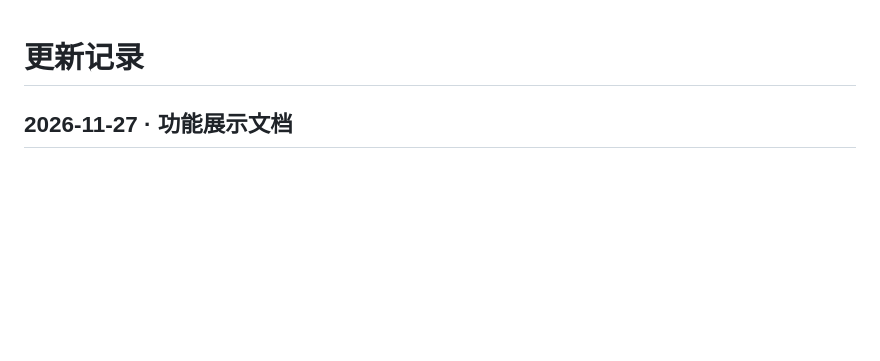
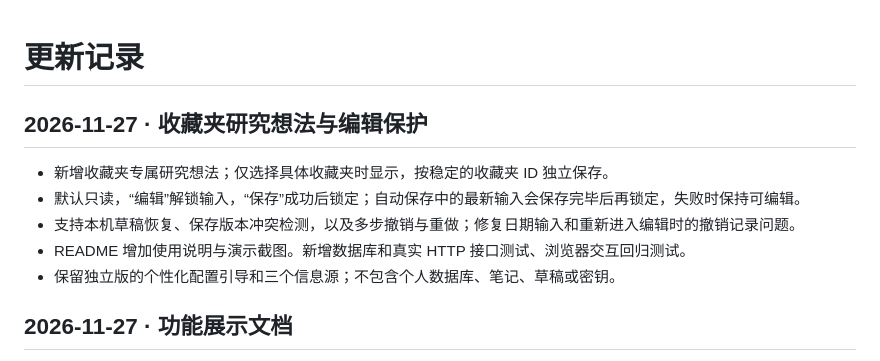
Before and after one commit to mrjunjieli/Research-Paper, a Markdown page: CHANGELOG.md, the part around the change. GitHub-like rendering; blank space fills up the shorter version.

```diff
--- a/CHANGELOG.md
+++ b/CHANGELOG.md
@@ -1,4 +1,12 @@
 # 更新记录
+
+## 2026-11-27 · 收藏夹研究想法与编辑保护
+
+- 新增收藏夹专属研究想法；仅选择具体收藏夹时显示，按稳定的收藏夹 ID 独立保存。
+- 默认只读，“编辑”解锁输入，“保存”成功后锁定；自动保存中的最新输入会保存完毕后再锁定，失败时保持可编辑。
+- 支持本机草稿恢复、保存版本冲突检测，以及多步撤销与重做；修复日期输入和重新进入编辑时的撤销记录问题。
+- README 增加使用说明与演示截图。新增数据库和真实 HTTP 接口测试、浏览器交互回归测试。
+- 保留独立版的个性化配置引导和三个信息源；不包含个人数据库、笔记、草稿或密钥。
 
 ## 2026-11-27 · 功能展示文档
 
```
Also changed, not shown: README.md (+12 -2 lines), docs/screenshots/folder-ideas.png (added), 12 other files.
